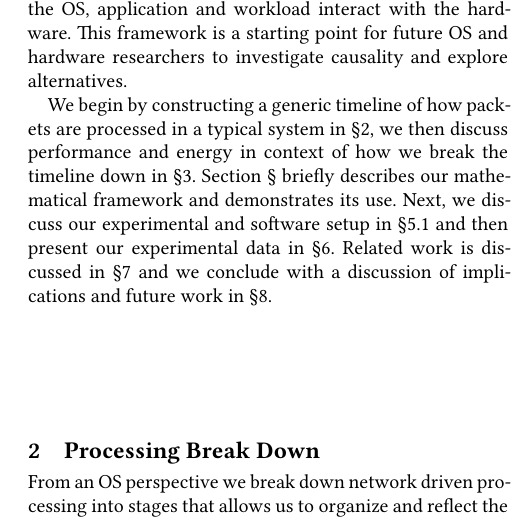
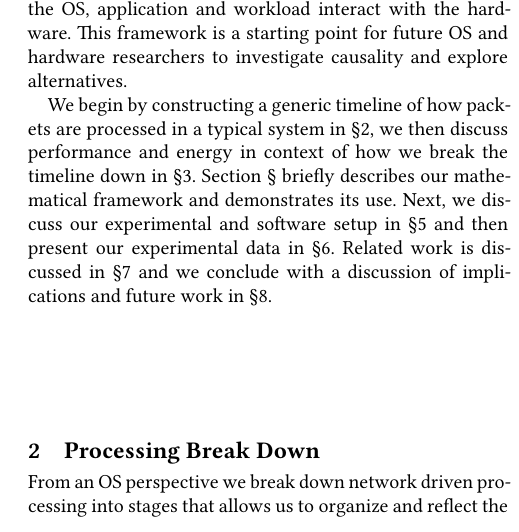
Before and after one commit to SESA/sesa-papers-overleaf, a LaTeX paper (sosp-21/main.tex, which reads sosp-21/intro.tex): part of one column of page 1 of 17, cut so that both start at the same text. Compiled offline with XeLaTeX.

Commit message:
Updates from Overleaf

```diff
--- a/sosp-21/intro.tex
+++ b/sosp-21/intro.tex
@@ -88,9 +88,7 @@ This framework is a starting point for future OS and hardware researchers to inv
 We begin by constructing a generic timeline of how packets are processed in a typical system in \cref{sec:workflow},
 we then discuss performance and energy in context of how we break the timeline down in~\cref{sec:slowdown}.
 %this breakdown will help seed the discussion of how different system components are affected by slowing down mechanism in \cref{sec:slowdown}.
-Section~\cref{sec:model} briefly describes our mathematical framework and demonstrates its use. Next, we discuss our experimental and software setup in \cref{sec:exp_setup} and then present our experimental data in \cref{sec:exp}.
- Related work is discussed in ~\cref{sec:related}
- and  we conclude with  a discussion of implications and future work in \cref{sec:dis}.
+Section \cref{sec:model} briefly describes our mathematical framework and demonstrates its use. Next, we discuss our experimental and software setup in \cref{sec:exp_setup} and then present our experimental data in \cref{sec:exp}. Related work is discussed in ~\cref{sec:related} and  we conclude with  a discussion of implications and future work in \cref{sec:dis}.
 
 
 
```
Also changed, not shown: sosp-21/exp_setup2.tex (+0 -1 lines), sosp-21/main.tex (+1 -0 lines), sosp-21/model_appendix.tex (+1 -1 lines).
